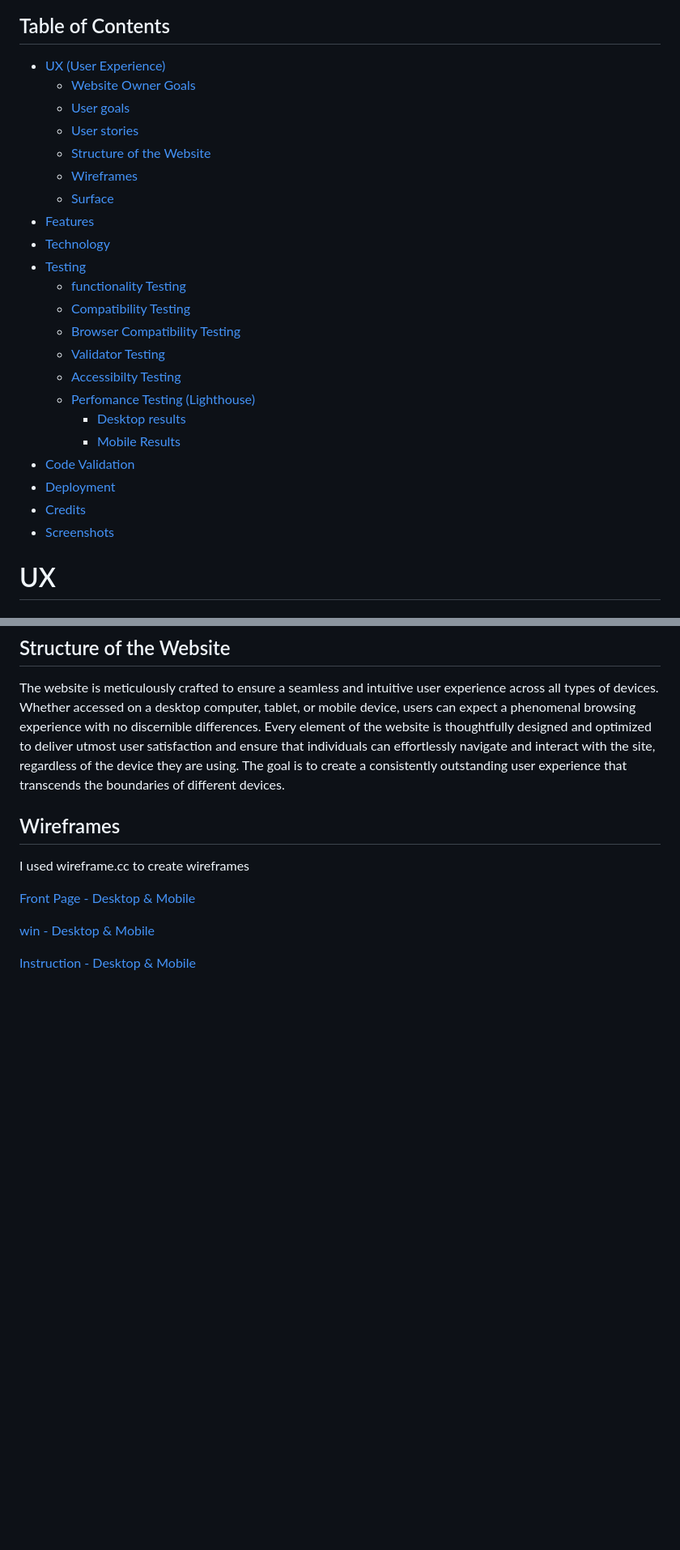
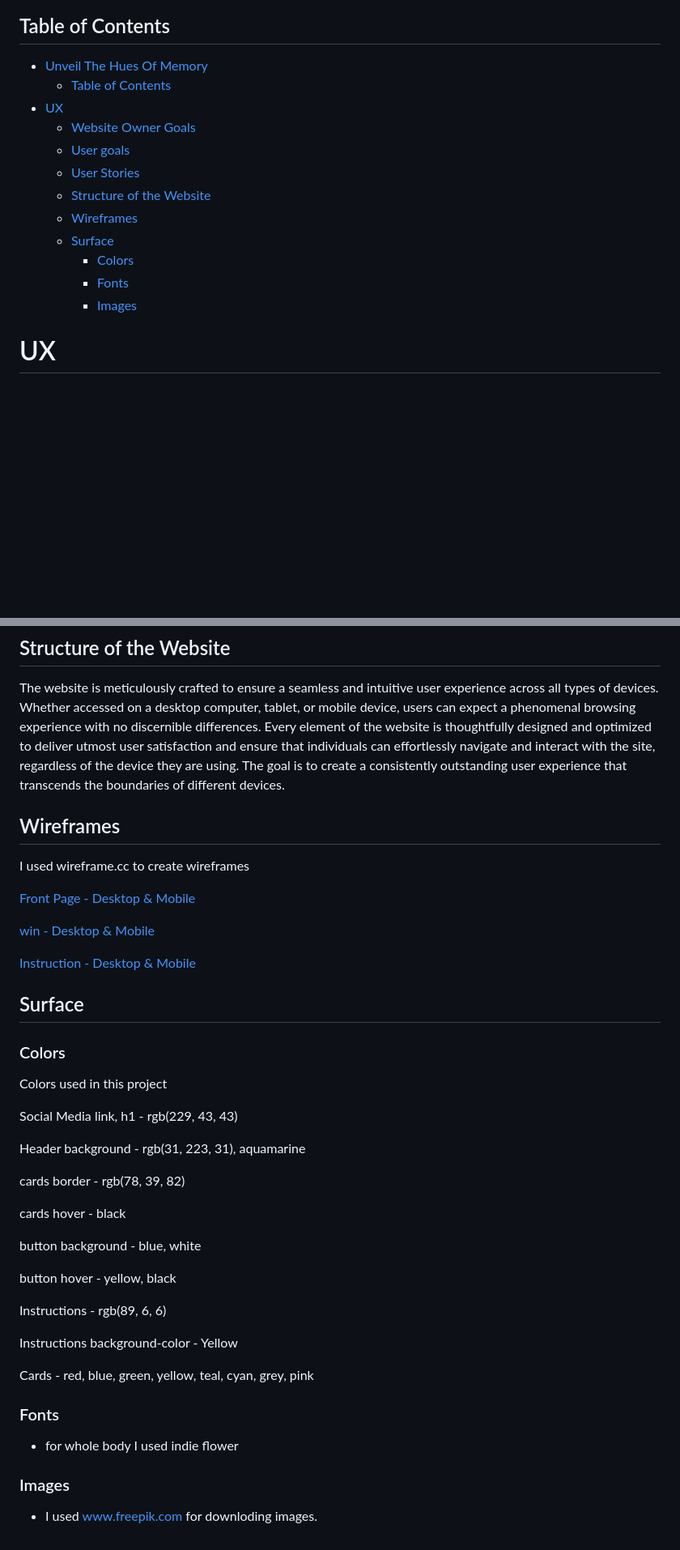
Before and after one commit to naisepaul/Javacript-project, a Markdown page: README.md, 2 parts joined by grey strips. Shown: that part at 81% size. Drawn GitHub-style; blank space fills up the shorter version.

Commit message:
Added colors, font and Images that I used

```diff
--- a/README.md
+++ b/README.md
@@ -8,28 +8,18 @@ Welcome to the [Unveil The Hues Of Memory](https://naisepaul.github.io/Javacript
 
 ## Table of Contents
 
-- [UX (User Experience)](#ux (user-experience))
+- [Unveil The Hues Of Memory](#unveil-the-hues-of-memory)
+  - [Table of Contents](#table-of-contents)
+- [UX](#ux)
   - [Website Owner Goals](#website-owner-goals)
   - [User goals](#user-goals)
-  - [User stories](#user-stories)
+  - [User Stories](#user-stories)
   - [Structure of the Website](#structure-of-the-website)
   - [Wireframes](#wireframes)
   - [Surface](#surface)
-- [Features](#features)
-- [Technology](#technology)
-- [Testing](#testing)
-  - [functionality Testing](#functionality-testing)
-  - [Compatibility Testing](#compatibility-testing)
-  - [Browser Compatibility Testing](#browser-compatibility-testing)
-  - [Validator Testing](#validator-Testing)
-  - [Accessibilty Testing](#accessibilty-testing)
-  - [Perfomance Testing (Lighthouse)](#perfomance-testing)
-    - [Desktop results](#desktop-results)
-    - [Mobile Results](#mobile-results)
-- [Code Validation](#code-validation)
-- [Deployment](#deployment)
-- [Credits](#credit)
-- [Screenshots](#screenshot)
+    - [Colors](#colors)
+    - [Fonts](#fonts)
+    - [Images](#images)
 
 # UX
 
@@ -74,3 +64,35 @@ I used wireframe.cc to create wireframes
 [win - Desktop & Mobile](assets/images/readme-images/wireframe-win.png)
 
 [Instruction - Desktop & Mobile](assets/images/readme-images/wireframe-instr.png)
+
+## Surface
+
+### Colors
+
+Colors used in this project
+
+Social Media link, h1 - rgb(229, 43, 43)
+
+Header background - rgb(31, 223, 31), aquamarine
+
+cards border - rgb(78, 39, 82)
+
+cards hover - black
+
+button background - blue, white
+
+button hover - yellow, black
+
+Instructions - rgb(89, 6, 6)
+
+Instructions background-color - Yellow
+
+Cards -  red, blue, green, yellow, teal, cyan, grey, pink
+
+### Fonts
+
+- for whole body I used indie flower
+
+### Images
+
+- I used www.freepik.com for downloding images.
```
